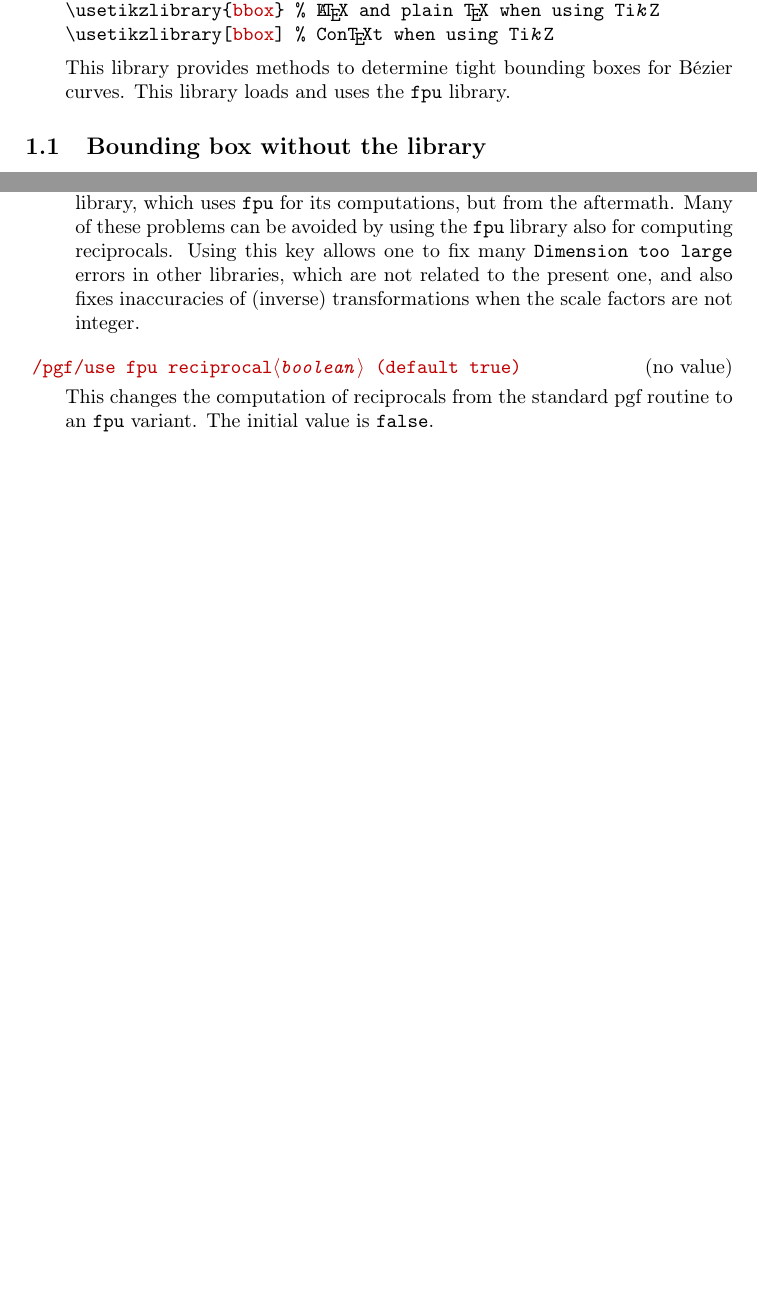
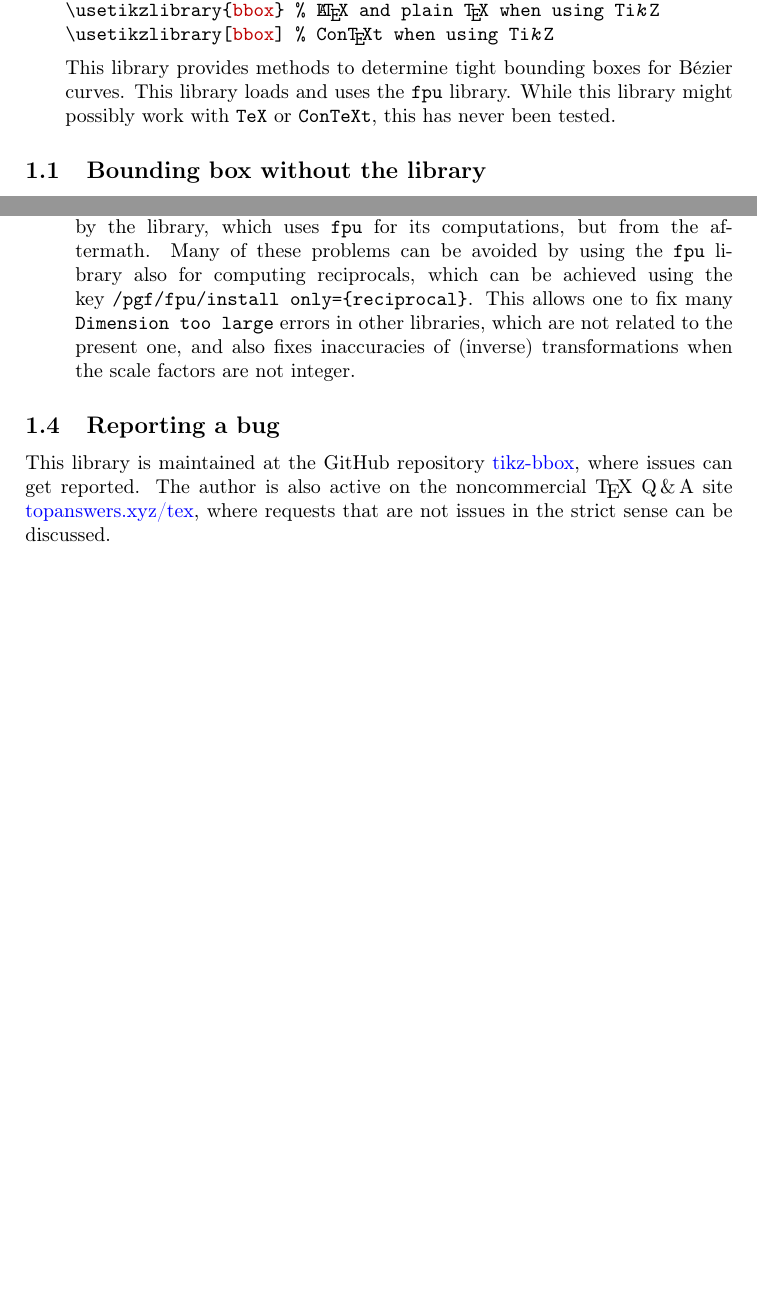
Before and after one commit to marmotghost/tikz-bbox, a LaTeX document (pgfmanual4bbox.tex, which reads pgfmanual-en-library-bbox.tex): two parts of pages 1 and 3 of 3, joined at a grey line, cut so that both start at the same text. Compiled offline with pdfLaTeX.

Commit message:
Add files via upload

```diff
--- a/pgfmanual-en-library-bbox.tex
+++ b/pgfmanual-en-library-bbox.tex
@@ -21,7 +17,8 @@
 \begin{pgflibrary}{bbox}
     This library provides methods to determine tight bounding boxes for
     B\'ezier curves. This library loads and uses the
-	|fpu| library.
+	|fpu| library. While this library might
+	possibly work with |TeX| or |ConTeXt|, this has never been tested.
 \end{pgflibrary}
 
 \subsection{Bounding box without the library}
@@ -166,21 +163,19 @@ A few comments are in order.
  errors. These errors do not come directly from the computations done by the
  library, which uses |fpu| for its computations, but from the aftermath. Many of
  these problems can be avoided by using the |fpu| library also for computing
- reciprocals. Using this key allows one to fix many |Dimension too large| errors
- in  other libraries, which are not related to the present one, and also fixes
- inaccuracies of (inverse) transformations when the scale factors are not
- integer.
+ reciprocals, which can be achieved using the key
+ |/pgf/fpu/install only={reciprocal}|. This allows one to fix many
+ |Dimension too large| errors in  other libraries, which are not related to the
+ present one, and also fixes inaccuracies of (inverse) transformations when the
+ scale factors are not integer.
 \end{enumerate}
 
-\begin{key}{/pgf/use fpu reciprocal\meta{boolean} (default true)}
-  This changes the computation of reciprocals from the standard pgf routine to
-  an |fpu| variant. The initial value is |false|.
-\end{key}
+\subsection{Reporting a bug}
+
+This library is maintained at the GitHub repository
+\href{https://github.com/marmotghost/tikz-bbox}{tikz-bbox}, where issues can get
+reported. The author is also active on the noncommercial \TeX\ Q\,\&\,A site
+\href{https://topanswers.xyz/tex}{topanswers.xyz/tex}, where requests that are not
+issues in the strict sense can be discussed.
 
 \endinput
-
-
-%%% Local Variables:
-%%% mode: latex
-%%% TeX-master: "pgfmanual-pdftex-version"
-%%% End:
```
Also changed, not shown: pgflibrarybbox.code.tex (+6 -17 lines), pgfmanual4bbox.tex (+0 -2 lines), pgfmanual4bbox.pdf, pgfmanual-en-library-bbox.tex (24 more changed lines).
